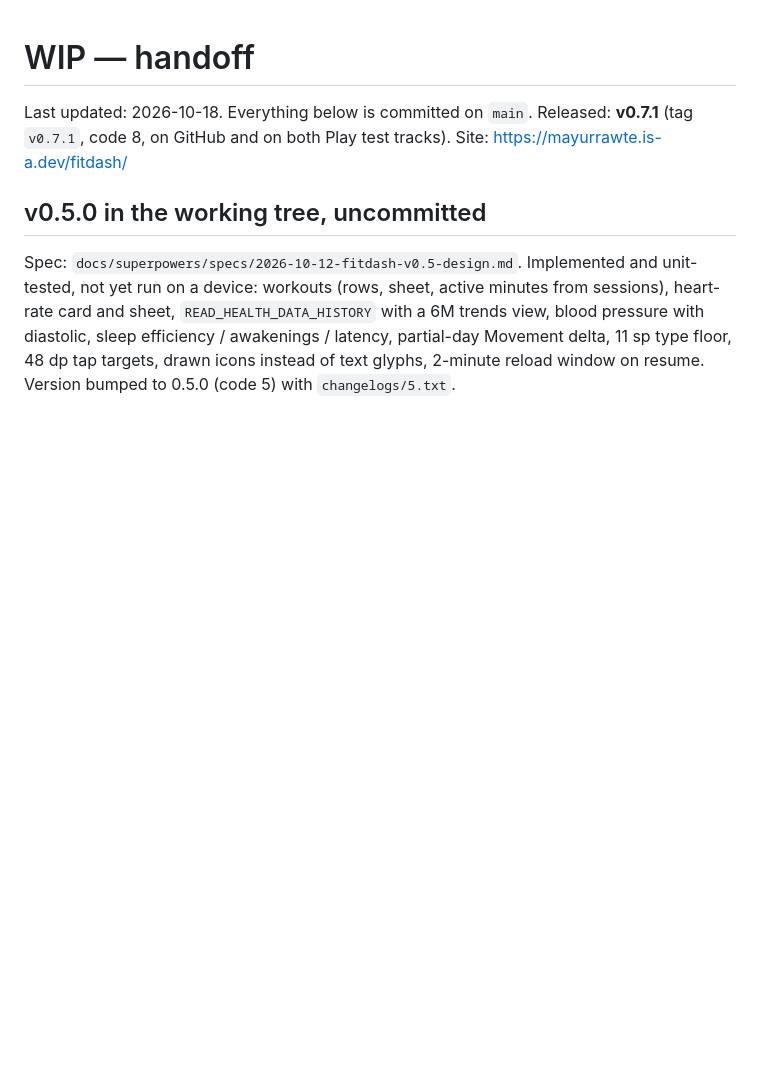
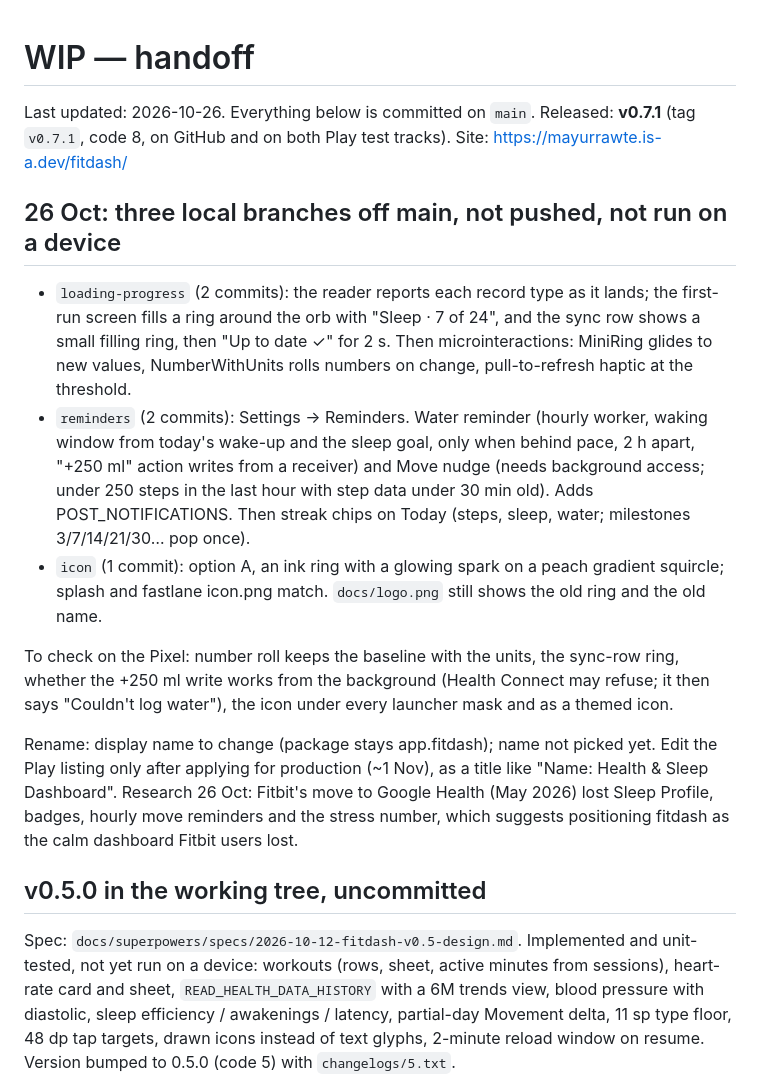
Before and after one commit to mayurrawte/fitdash, a Markdown page: WIP.md, the part around the change. Drawn GitHub-style; blank space fills up the shorter version.

Commit message:
WIP: 26 Oct branches, rename and research notes

```diff
--- a/WIP.md
+++ b/WIP.md
@@ -1,6 +1,16 @@
 # WIP — handoff
 
-Last updated: 2026-10-18. Everything below is committed on `main`. Released: **v0.7.1** (tag `v0.7.1`, code 8, on GitHub and on both Play test tracks). Site: https://mayurrawte.is-a.dev/fitdash/
+Last updated: 2026-10-26. Everything below is committed on `main`. Released: **v0.7.1** (tag `v0.7.1`, code 8, on GitHub and on both Play test tracks). Site: https://mayurrawte.is-a.dev/fitdash/
+
+## 26 Oct: three local branches off main, not pushed, not run on a device
+
+- `loading-progress` (2 commits): the reader reports each record type as it lands; the first-run screen fills a ring around the orb with "Sleep · 7 of 24", and the sync row shows a small filling ring, then "Up to date ✓" for 2 s. Then microinteractions: MiniRing glides to new values, NumberWithUnits rolls numbers on change, pull-to-refresh haptic at the threshold.
+- `reminders` (2 commits): Settings → Reminders. Water reminder (hourly worker, waking window from today's wake-up and the sleep goal, only when behind pace, 2 h apart, "+250 ml" action writes from a receiver) and Move nudge (needs background access; under 250 steps in the last hour with step data under 30 min old). Adds POST_NOTIFICATIONS. Then streak chips on Today (steps, sleep, water; milestones 3/7/14/21/30… pop once).
+- `icon` (1 commit): option A, an ink ring with a glowing spark on a peach gradient squircle; splash and fastlane icon.png match. `docs/logo.png` still shows the old ring and the old name.
+
+To check on the Pixel: number roll keeps the baseline with the units, the sync-row ring, whether the +250 ml write works from the background (Health Connect may refuse; it then says "Couldn't log water"), the icon under every launcher mask and as a themed icon.
+
+Rename: display name to change (package stays app.fitdash); name not picked yet. Edit the Play listing only after applying for production (~1 Nov), as a title like "Name: Health & Sleep Dashboard". Research 26 Oct: Fitbit's move to Google Health (May 2026) lost Sleep Profile, badges, hourly move reminders and the stress number, which suggests positioning fitdash as the calm dashboard Fitbit users lost.
 
 ## v0.5.0 in the working tree, uncommitted
 
```
